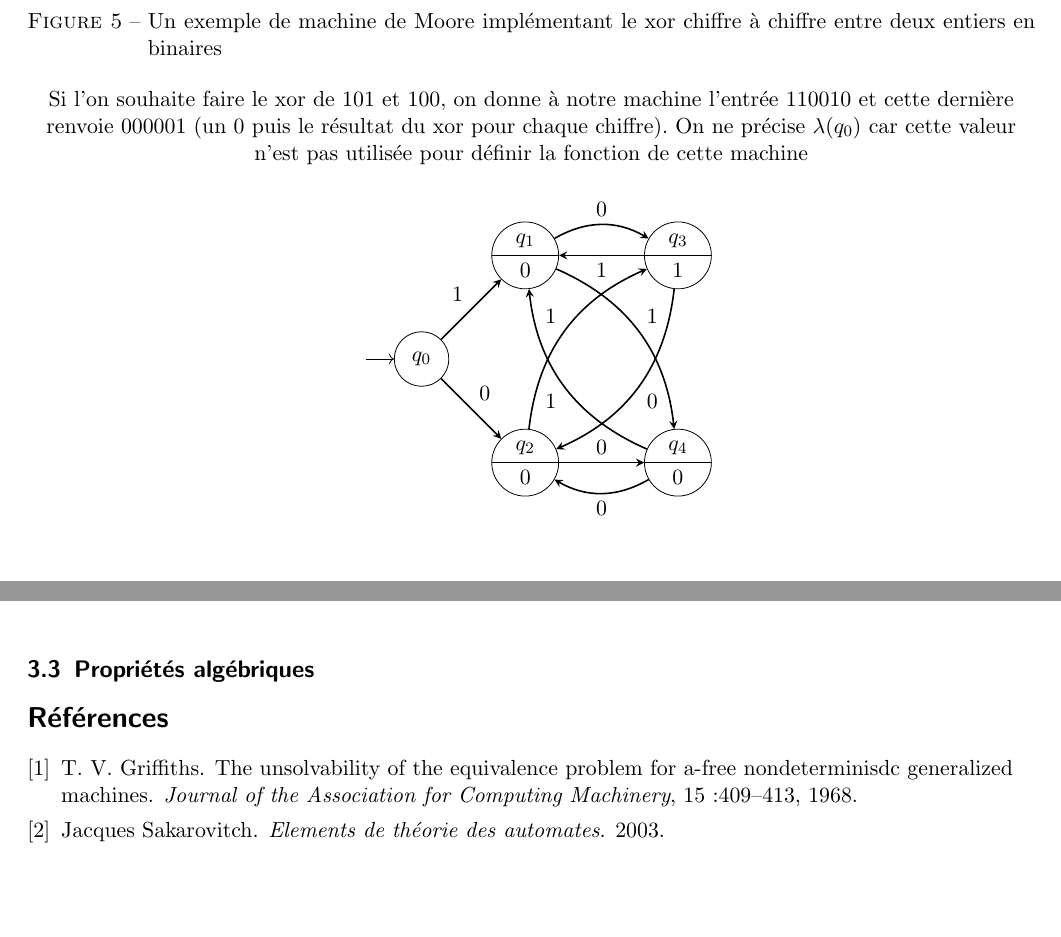
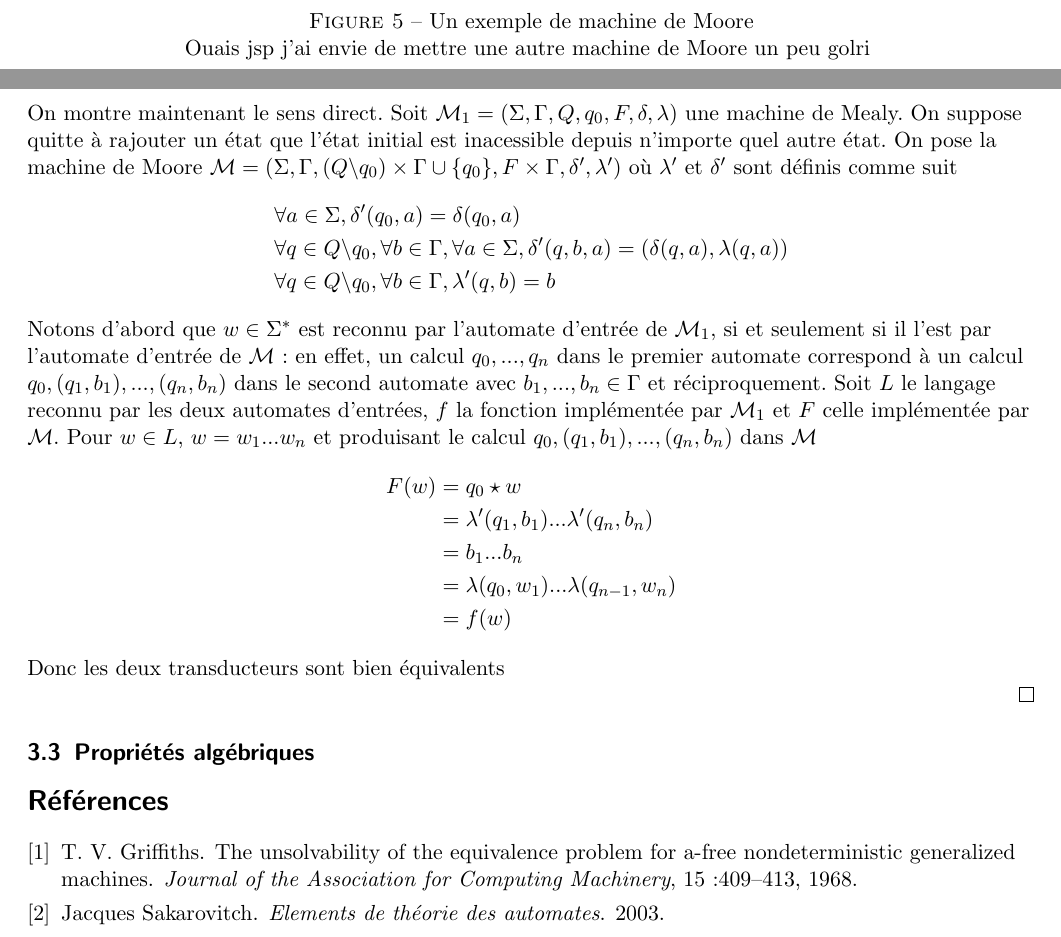
Before and after one commit to joselor2004/MooreMealy, a LaTeX document (Rapport.tex, which reads Rapport.bib): two parts of pages 6 and 7 of 7 before the commit and two parts of pages 5 and 7 of 7 after it, joined at a grey line, cut at the place of the change, the shorter picture padded with empty space. Compiled offline with pdfLaTeX.

Commit message:
Preuve complète équivalence

```diff
--- a/Rapport.bib
+++ b/Rapport.bib
@@ -5,7 +5,7 @@
 }
 
 @article{indecEqu,
-    title={The Unsolvability of the Equivalence Problem for A-Free Nondeterminisdc Generalized Machines},
+    title={The Unsolvability of the Equivalence Problem for A-Free Nondeterministic Generalized Machines},
     author={T. V. Griffiths},
     year={1968},
     journal={Journal of the Association for Computing Machinery},
--- a/Rapport.tex
+++ b/Rapport.tex
@@ -316,30 +316,11 @@ On peut généraliser la fonction réalisée par $\mathcal{M}$ en la définissan
 $\Sigma^*$. Cela revient à rendre tout les états acceptants
 
 \begin{figure}[h]
-    \caption{Un exemple de machine de Moore implémentant le xor chiffre à chiffre entre deux entiers en binaires}
+    \caption{Un exemple de machine de Moore}
     \begin{center}
-        Si l'on souhaite faire le xor de $101$ et $100$, on donne à notre machine l'entrée
-        $110010$ et cette dernière renvoie $000001$ (un 0 puis le résultat du xor pour chaque chiffre).
-        On ne précise $\lambda(q_0)$ car cette valeur n'est pas utilisée pour définir la fonction de cette machine\\
-        \vspace*{0.5cm}
+        Ouais jsp j'ai envie de mettre une autre machine de Moore un peu golri
         \begin{tikzpicture}[auto, node distance = 1.5cm]
-            \node (q0) [state, initial, initial text= ] {$q_0$};
-            \node (q1) [state with output, above right = of q0] {$q_1$ \nodepart{lower} $0$};
-            \node (q2) [state with output, below right = of q0] {$q_2$ \nodepart{lower} $0$};
-            \node (q3) [state with output, right = of q1] {$q_3$ \nodepart{lower} $1$};
-            \node (q4) [state with output, right = of q2] {$q_4$ \nodepart{lower} $0$};
 
-            \path [-stealth, thick]
-            (q0) edge node {$1$} (q1)
-            (q0) edge node {$0$} (q2)
-            (q1) edge [bend left] node {$0$} (q3)
-            (q1) edge [bend left] node {$1$} (q4)
-            (q2) edge node {$0$} (q4)
-            (q2) edge [bend left] node {$1$} (q3)
-            (q3) edge [bend left] node {$0$} (q2)
-            (q3) edge node {$1$} (q1)
-            (q4) edge [bend left] node {$0$} (q2)
-            (q4) edge [bend left] node {$1$} (q1);
         \end{tikzpicture}
     \end{center}
 \end{figure}
@@ -407,6 +388,34 @@ de Moore.
         \end{tikzpicture}
         \end{center}
     \end{figure}
+
+    \vspace*{1cm}
+    On montre maintenant le sens direct. Soit $\mathcal{M}_1 = (\Sigma, \Gamma, Q, q_0, F, \delta, \lambda)$ une machine de Mealy.
+    On suppose quitte à rajouter un état que l'état initial est inacessible depuis n'importe quel autre état. On pose la machine de Moore
+    $\mathcal{M} = (\Sigma, \Gamma, (Q \backslash q_0) \times \Gamma \cup \{q_0\}, F \times \Gamma, \delta', \lambda')$ où
+    $\lambda'$ et $\delta'$ sont définis comme suit
+    \begin{equation*}
+        \begin{split}
+            &\forall a \in \Sigma, \delta'(q_0, a) = \delta(q_0, a)\\
+            &\forall q \in Q \backslash q_0, \forall b \in \Gamma, \forall a \in \Sigma, \delta'(q, b, a) = (\delta(q, a), \lambda(q, a))\\
+            &\forall q \in Q \backslash q_0, \forall b \in \Gamma, \lambda'(q, b) = b
+        \end{split}
+    \end{equation*}
+    Notons d'abord que $w \in \Sigma^*$ est reconnu par l'automate d'entrée de $\mathcal{M}_1$, si et seulement si il l'est par l'automate d'entrée de
+    $\mathcal{M}$ : en effet, un calcul $q_0, ..., q_n$ dans le premier automate correspond à un calcul $q_0, (q_1, b_1), ..., (q_n, b_n)$
+    dans le second automate avec $b_1, ..., b_n \in \Gamma$ et réciproquement. Soit $L$ le langage reconnu par les deux automates d'entrées,
+    $f$ la fonction implémentée par $\mathcal{M}_1$ et $F$ celle implémentée par $\mathcal{M}$. Pour $w \in L$, $w = w_1 ... w_n$
+    et produisant le calcul $q_0, (q_1, b_1), ..., (q_n, b_n)$ dans $\mathcal{M}$
+    \begin{align*}
+        F(w) &= q_0 \star w\\
+        &= \lambda'(q_1, b_1) ... \lambda'(q_n, b_n)\\
+        &= b_1 ... b_n\\
+        &= \lambda(q_0, w_1) ... \lambda(q_{n-1}, w_n)\\
+        &= f(w)
+    \end{align*}
+    Donc les deux transducteurs sont bien équivalents
+
+    %Mettre dessin
 \end{proof}
 
 \subsection{Propriétés algébriques}
```
Also changed, not shown: Rapport.pdf, Rapport.tex (4 more changed lines).
